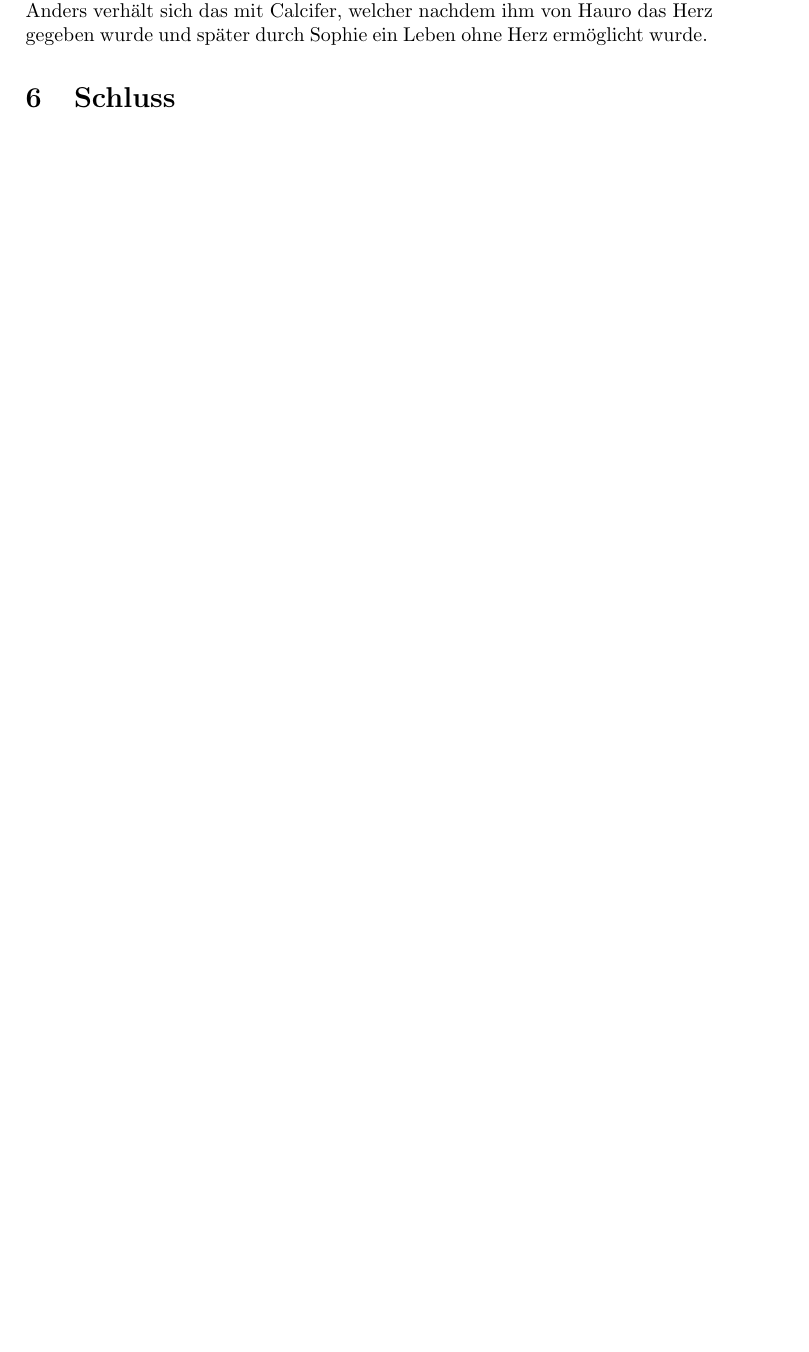
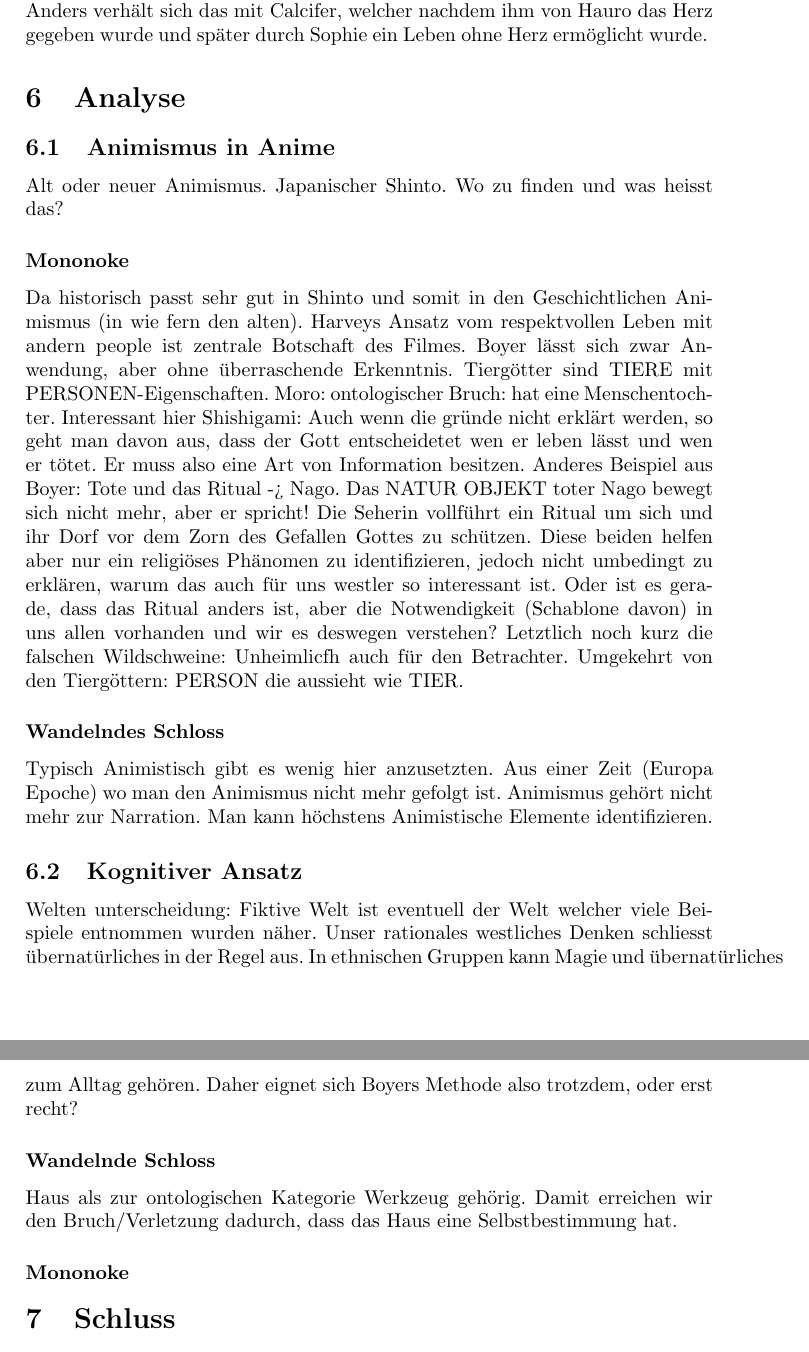
Before and after one commit to lyriael/RW, a LaTeX document (Animismus_in_Anime.tex, which reads Analyse.tex): part of page 21 of 22 before the commit and two parts of pages 21 and 22 of 23 after it, the two joined at a grey line, cut so that both start at the same text, the shorter picture padded with empty space. Compiled offline with pdfLaTeX.

Commit message:
new conclusion

```diff
--- /dev/null
+++ b/Analyse.tex
@@ -0,0 +1,18 @@
+%!TEX root = Animismus_in_Anime.tex
+\subsection{Animismus in Anime}
+Alt oder neuer Animismus. Japanischer Shinto. Wo zu finden und was heisst das?
+
+\subsubsection*{Mononoke}
+Da historisch passt sehr gut in Shinto und somit in den Geschichtlichen Animismus (in wie fern den alten). Harveys Ansatz vom respektvollen Leben mit andern people ist zentrale Botschaft des Filmes. Boyer lässt sich zwar Anwendung, aber ohne überraschende Erkenntnis. Tiergötter sind TIERE mit PERSONEN-Eigenschaften. Moro: ontologischer Bruch: hat eine Menschentochter. Interessant hier Shishigami: Auch wenn die gründe nicht erklärt werden, so geht man davon aus, dass der Gott entscheidetet wen er leben lässt und wen er tötet. Er muss also eine Art von Information besitzen. Anderes Beispiel aus Boyer: Tote und das Ritual -> Nago. Das NATUR OBJEKT toter Nago bewegt sich nicht mehr, aber er spricht! Die Seherin vollführt ein Ritual um sich und ihr Dorf vor dem Zorn des Gefallen Gottes zu schützen. Diese beiden helfen aber nur ein religiöses Phänomen zu identifizieren, jedoch nicht umbedingt zu erklären, warum das auch für uns westler so interessant ist. Oder ist es gerade, dass das Ritual anders ist, aber die Notwendigkeit (Schablone davon) in uns allen vorhanden und wir es deswegen verstehen? Letztlich noch kurz die falschen Wildschweine: Unheimlicfh auch für den Betrachter. Umgekehrt von den Tiergöttern: PERSON die aussieht wie TIER.
+
+\subsubsection*{Wandelndes Schloss}
+Typisch Animistisch gibt es wenig hier anzusetzten. Aus einer Zeit (Europa Epoche) wo man den Animismus nicht mehr gefolgt ist. Animismus gehört nicht mehr zur Narration. Man kann höchstens Animistische Elemente identifizieren.
+
+
+\subsection{Kognitiver Ansatz}
+Welten unterscheidung: Fiktive Welt ist eventuell der Welt welcher viele Beispiele entnommen wurden näher. Unser rationales westliches Denken schliesst übernatürliches in der Regel aus. In ethnischen Gruppen kann Magie und übernatürliches zum Alltag gehören. Daher eignet sich Boyers Methode also trotzdem, oder erst recht?
+
+\subsubsection*{Wandelnde Schloss}
+Haus als zur ontologischen Kategorie Werkzeug gehörig. Damit erreichen wir den Bruch/Verletzung dadurch, dass das Haus eine Selbstbestimmung hat.
+
+\subsubsection*{Mononoke}
--- a/Animismus_in_Anime.tex
+++ b/Animismus_in_Anime.tex
@@ -42,6 +42,9 @@
 
 \section{Das wandelnde Schloss}
 \input{Castle}
+
+\section{Analyse}
+\input{Analyse}
 
 \section{Schluss}
 \input{Conclusion}
```
Also changed, not shown: Introduction.tex (+2 -2 lines), Animismus_in_Anime.pdf.
